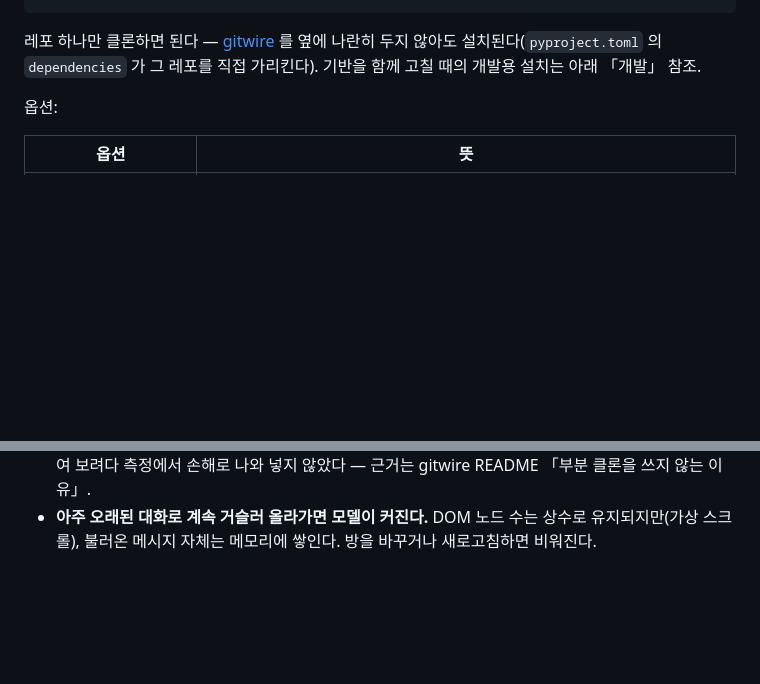
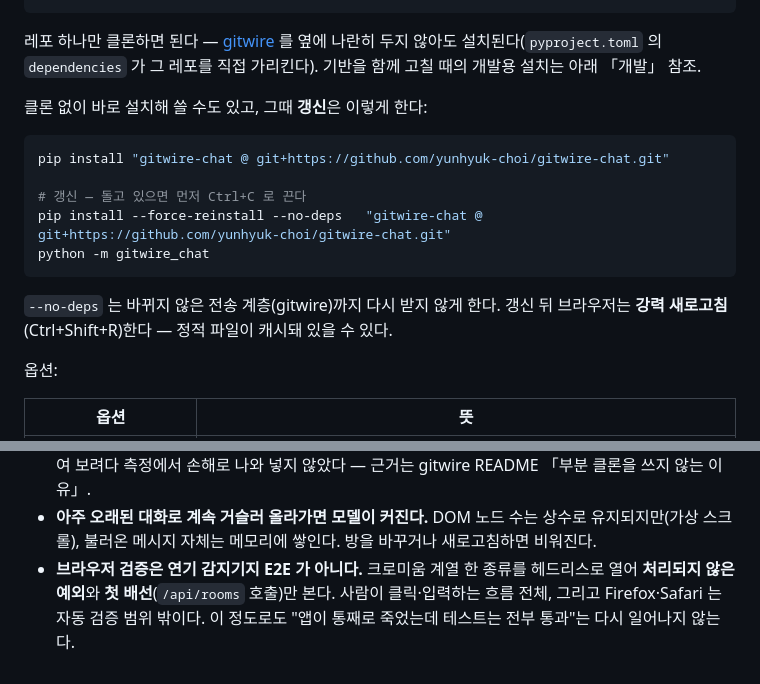
Before and after one commit to yunhyuk-choi/gitwire-chat, a Markdown page: README.md, 2 parts joined by grey strips. Drawn GitHub-style; blank space fills up the shorter version.

````diff
--- a/README.md
+++ b/README.md
@@ -31,6 +31,19 @@ python -m gitwire_chat
 레포 하나만 클론하면 된다 — [gitwire](https://github.com/yunhyuk-choi/gitwire) 를
 옆에 나란히 두지 않아도 설치된다(`pyproject.toml` 의 `dependencies` 가 그 레포를
 직접 가리킨다). 기반을 함께 고칠 때의 개발용 설치는 아래 「개발」 참조.
+
+클론 없이 바로 설치해 쓸 수도 있고, 그때 **갱신**은 이렇게 한다:
+
+```bash
+pip install "gitwire-chat @ git+https://github.com/yunhyuk-choi/gitwire-chat.git"
+
+# 갱신 — 돌고 있으면 먼저 Ctrl+C 로 끈다
+pip install --force-reinstall --no-deps   "gitwire-chat @ git+https://github.com/yunhyuk-choi/gitwire-chat.git"
+python -m gitwire_chat
+```
+
+`--no-deps` 는 바뀌지 않은 전송 계층(gitwire)까지 다시 받지 않게 한다. 갱신 뒤
+브라우저는 **강력 새로고침**(Ctrl+Shift+R)한다 — 정적 파일이 캐시돼 있을 수 있다.
 
 옵션:
 
@@ -282,3 +329,7 @@ MIT 라이선스 파일 포함)를 그대로 구동한다.
 * **아주 오래된 대화로 계속 거슬러 올라가면 모델이 커진다.** DOM 노드 수는
   상수로 유지되지만(가상 스크롤), 불러온 메시지 자체는 메모리에 쌓인다.
   방을 바꾸거나 새로고침하면 비워진다.
+* **브라우저 검증은 연기 감지기지 E2E 가 아니다.** 크로미움 계열 한 종류를
+  헤드리스로 열어 **처리되지 않은 예외**와 **첫 배선**(`/api/rooms` 호출)만 본다.
+  사람이 클릭·입력하는 흐름 전체, 그리고 Firefox·Safari 는 자동 검증 범위 밖이다.
+  이 정도로도 "앱이 통째로 죽었는데 테스트는 전부 통과"는 다시 일어나지 않는다.
````
Also changed, not shown: other parts of README.md (+41 -7 lines).
